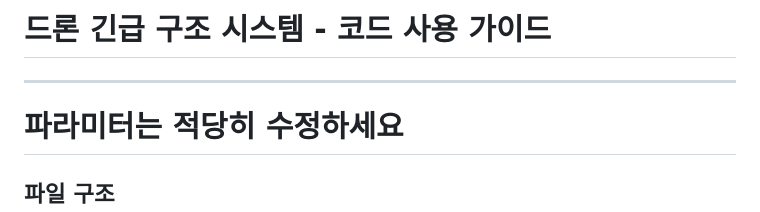
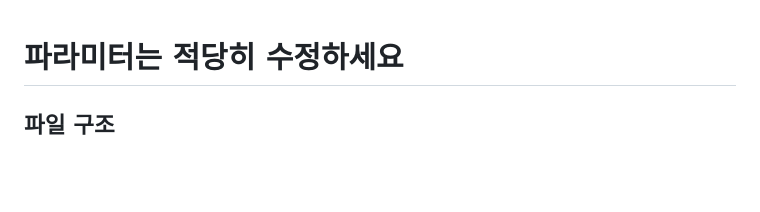
Before and after one commit to Ksminii/WIFI-SAR, a Markdown page: Drone/README.md, the part around the change. Rendered like a GitHub page; blank space fills up the shorter version.

```diff
--- a/Drone/README.md
+++ b/Drone/README.md
@@ -1,5 +1,3 @@
-# 드론 긴급 구조 시스템 - 코드 사용 가이드
----
 
 
 # 파라미터는 적당히 수정하세요
```
